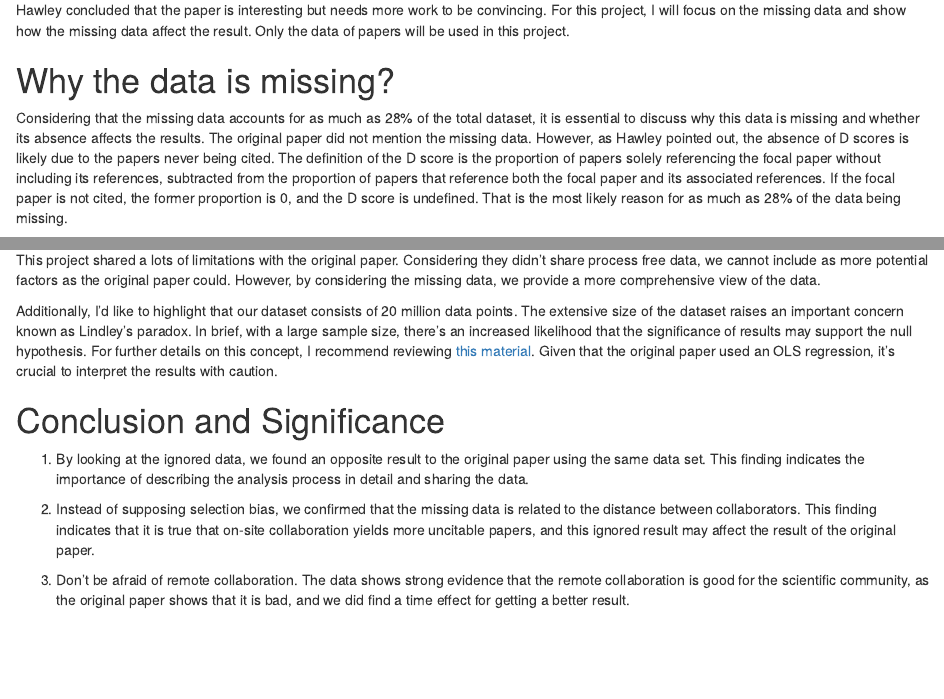
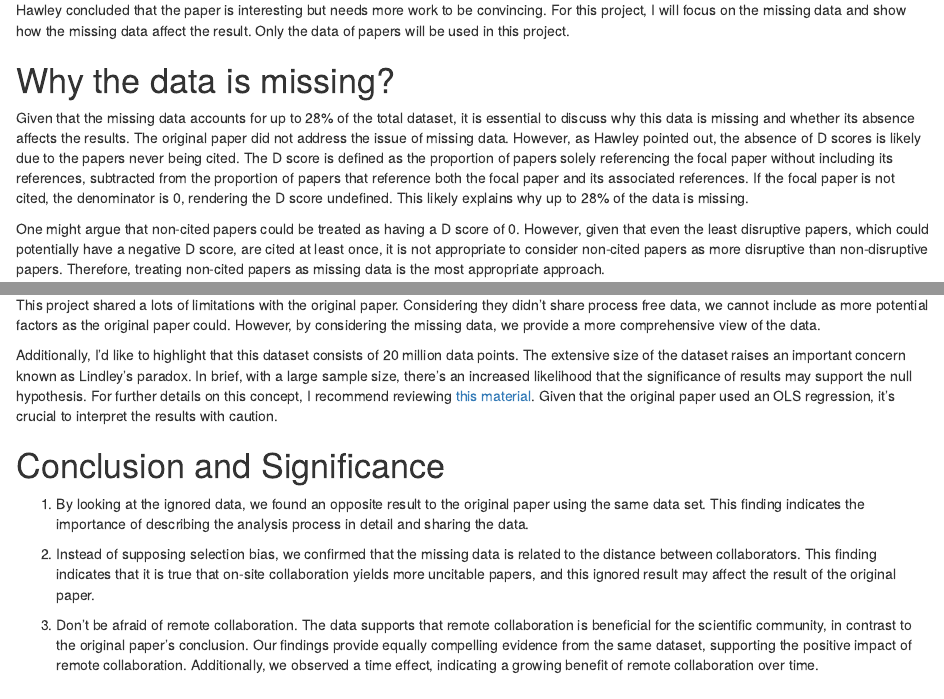
Before and after one commit to Lingyu-Meng/PSY6422_coursework_project, an R Markdown document (International_cooperation.Rmd): the page in a window 1100 px wide, from 980 px down, and a second part further down, joined at a grey line. Rendered offline with R 4.5, knitr and Pandoc, with nearby package versions; some code elsewhere in the file could not run offline.

Commit message:
correct some text

```diff
--- a/International_cooperation.Rmd
+++ b/International_cooperation.Rmd
@@ -33,7 +33,7 @@ Hawley concluded that the paper is interesting but needs more work to be convinc
 
 # Why the data is missing?
 
-Considering that the missing data accounts for as much as 28% of the total dataset, it is essential to discuss why this data is missing and whether its absence affects the results. The original paper did not mention the missing data. However, as Hawley pointed out, the absence of D scores is likely due to the papers never being cited. The definition of the D score is the proportion of papers solely referencing the focal paper without including its references, subtracted from the proportion of papers that reference both the focal paper and its associated references. If the focal paper is not cited, the former proportion is 0, and the D score is undefined. That is the most likely reason for as much as 28% of the data being missing.
+Given that the missing data accounts for up to 28% of the total dataset, it is essential to discuss why this data is missing and whether its absence affects the results. The original paper did not address the issue of missing data. However, as Hawley pointed out, the absence of D scores is likely due to the papers never being cited. The D score is defined as the proportion of papers solely referencing the focal paper without including its references, subtracted from the proportion of papers that reference both the focal paper and its associated references. If the focal paper is not cited, the denominator is 0, rendering the D score undefined. This likely explains why up to 28% of the data is missing.
 
 One might argue that non-cited papers could be treated as having a D score of 0. However, given that even the least disruptive papers, which could potentially have a negative D score, are cited at least once, it is not appropriate to consider non-cited papers as more disruptive than non-disruptive papers. Therefore, treating non-cited papers as missing data is the most appropriate approach.
 
@@ -178,7 +178,7 @@ The original paper acknowledges that citations increase as the distance between
 
 This project shared a lots of limitations with the original paper. Considering they didn't share process free data, we cannot include as more potential factors as the original paper could. However, by considering the missing data, we provide a more comprehensive view of the data.
 
-Additionally, I'd like to highlight that our dataset consists of 20 million data points. The extensive size of the dataset raises an important concern known as Lindley's paradox. In brief, with a large sample size, there's an increased likelihood that the significance of results may support the null hypothesis. For further details on this concept, I recommend reviewing [this material](https://lakens.github.io/statistical_inferences/01-pvalue.html#sec-lindley). Given that the original paper used an OLS regression, it's crucial to interpret the results with caution.
+Additionally, I'd like to highlight that this dataset consists of 20 million data points. The extensive size of the dataset raises an important concern known as Lindley's paradox. In brief, with a large sample size, there's an increased likelihood that the significance of results may support the null hypothesis. For further details on this concept, I recommend reviewing [this material](https://lakens.github.io/statistical_inferences/01-pvalue.html#sec-lindley). Given that the original paper used an OLS regression, it's crucial to interpret the results with caution.
 
 # Conclusion and Significance
 
@@ -186,7 +186,7 @@ Additionally, I'd like to highlight that our dataset consists of 20 million data
 
 2.  Instead of supposing selection bias, we confirmed that the missing data is related to the distance between collaborators. This finding indicates that it is true that on-site collaboration yields more uncitable papers, and this ignored result may affect the result of the original paper.
 
-3.  Don't be afraid of remote collaboration. The data shows strong evidence that the remote collaboration is good for the scientific community, as the original paper shows that it is bad, and we did find a time effect for getting a better result.
+3.  Don't be afraid of remote collaboration. The data supports that remote collaboration is beneficial for the scientific community, in contrast to the original paper's conclusion. Our findings provide equally compelling evidence from the same dataset, supporting the positive impact of remote collaboration. Additionally, we observed a time effect, indicating a growing benefit of remote collaboration over time.
 
 # Extended analysis
 
```
Also changed, not shown: index.html.
